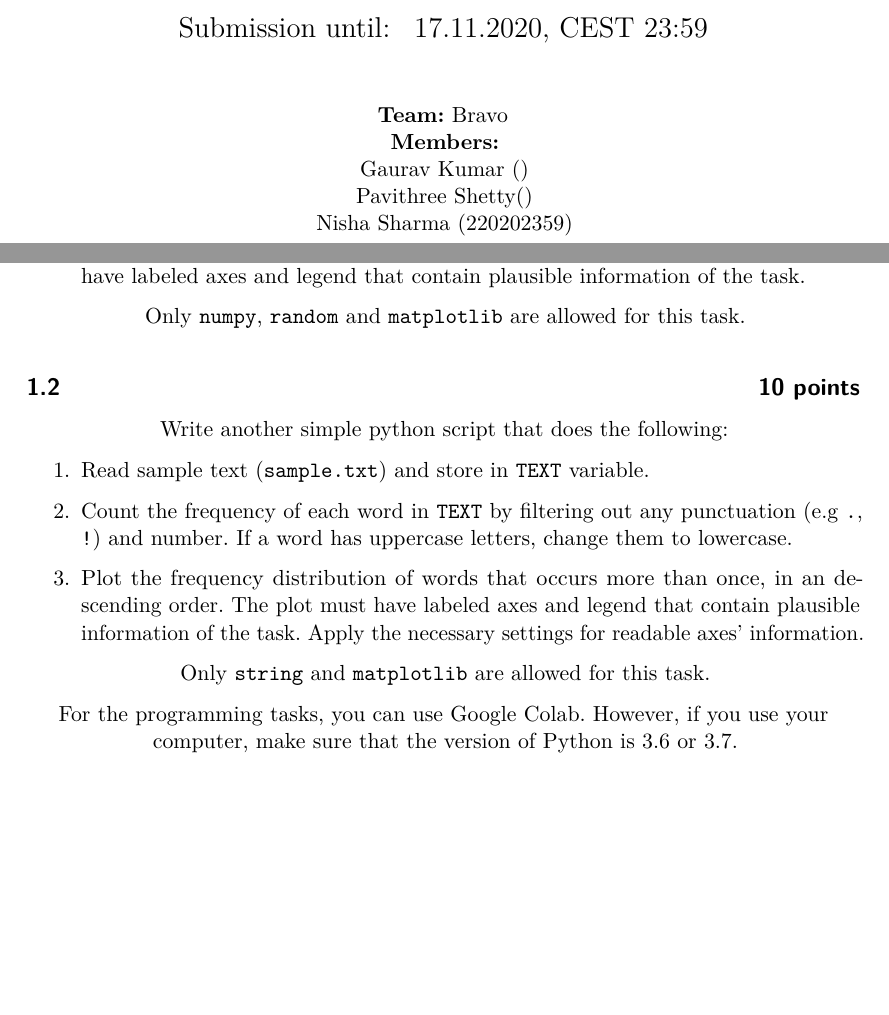
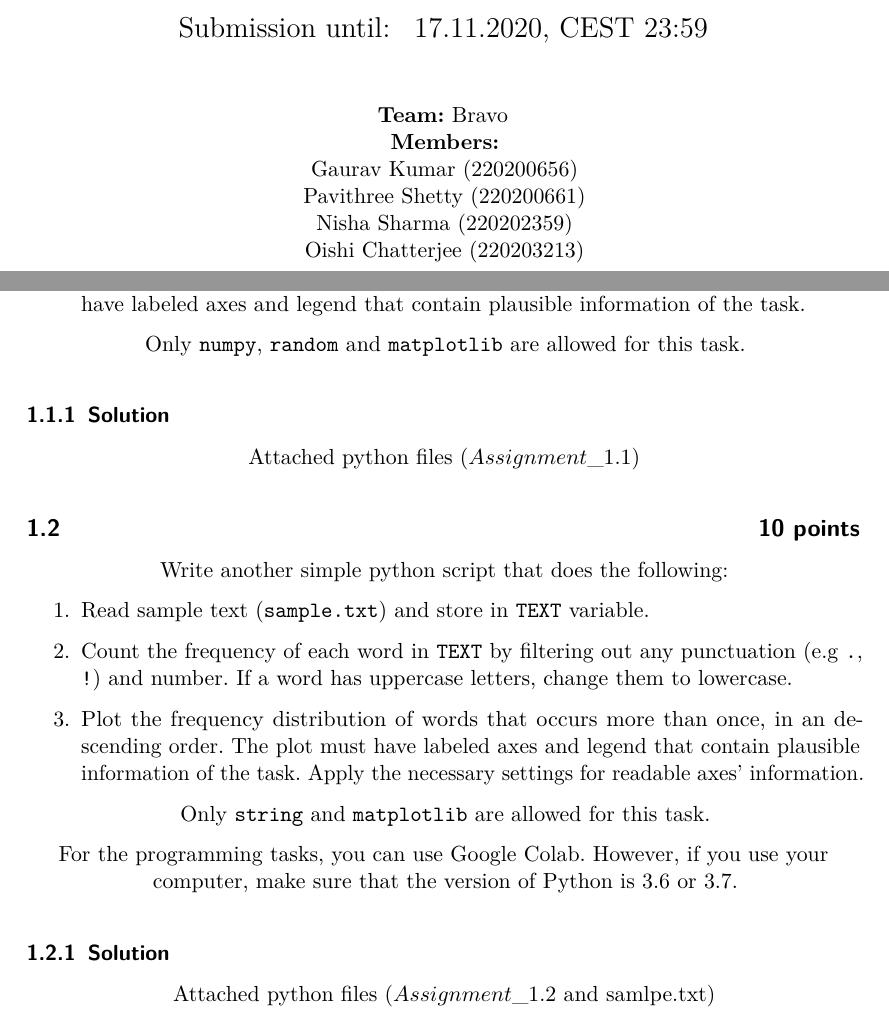
Before and after one commit to Pavithree/web_assignment_01, a LaTeX problem sheet (assignment_template.tex): two parts of pages 1 and 2 of 9 before the commit and two parts of pages 1 and 2 of 8 after it, joined at a grey line, cut so that both start at the same text, the shorter picture padded with empty space. Compiled offline with pdfLaTeX.

Commit message:
updated team members name and first and last page of pdf

```diff
--- a/assignment_template.tex
+++ b/assignment_template.tex
@@ -55,9 +55,10 @@
 
 \centering \textbf{Team:} Bravo\\
 \centering \textbf{Members:}\\
-\centering  Gaurav Kumar ()\\
-\centering  Pavithree Shetty()\\
+\centering  Gaurav Kumar (220200656)\\
+\centering  Pavithree Shetty (220200661)\\
 \centering  Nisha Sharma (220202359)\\
+\centering  Oishi Chatterjee (220203213)\\
 \section{Introduction to Python Programming\hfill{20 points}}
 \subsection{\hfill{10 points}}
 In this task, you will write a simple python script that does the following:
@@ -69,6 +70,9 @@ In this task, you will write a simple python script that does the following:
 \end{enumerate}
 Only \texttt{numpy}, \texttt{random} and \texttt{matplotlib} are allowed for this task.
 
+\subsubsection{Solution}
+Attached python files ($Assignment\_1.1$)
+
 \subsection{\hfill{10 points}}
 Write another simple python script that does the following:
 \begin{enumerate}
@@ -79,6 +83,8 @@ Write another simple python script that does the following:
 Only \texttt{string} and \texttt{matplotlib} are allowed for this task.
 
 For the programming tasks, you can use Google Colab. However, if you use your computer, make sure that the version of Python is 3.6 or 3.7.
+\subsubsection{Solution}
+Attached python files ($Assignment\_1.2$ and samlpe.txt)
 
 \section{Ethernet Frame \hfill{20 points}}
 An Ethernet Frame is of the given structure:
```
Also changed, not shown: assignment_template.pdf, assignment_template.tex (3 more changed lines), 1 other file.
